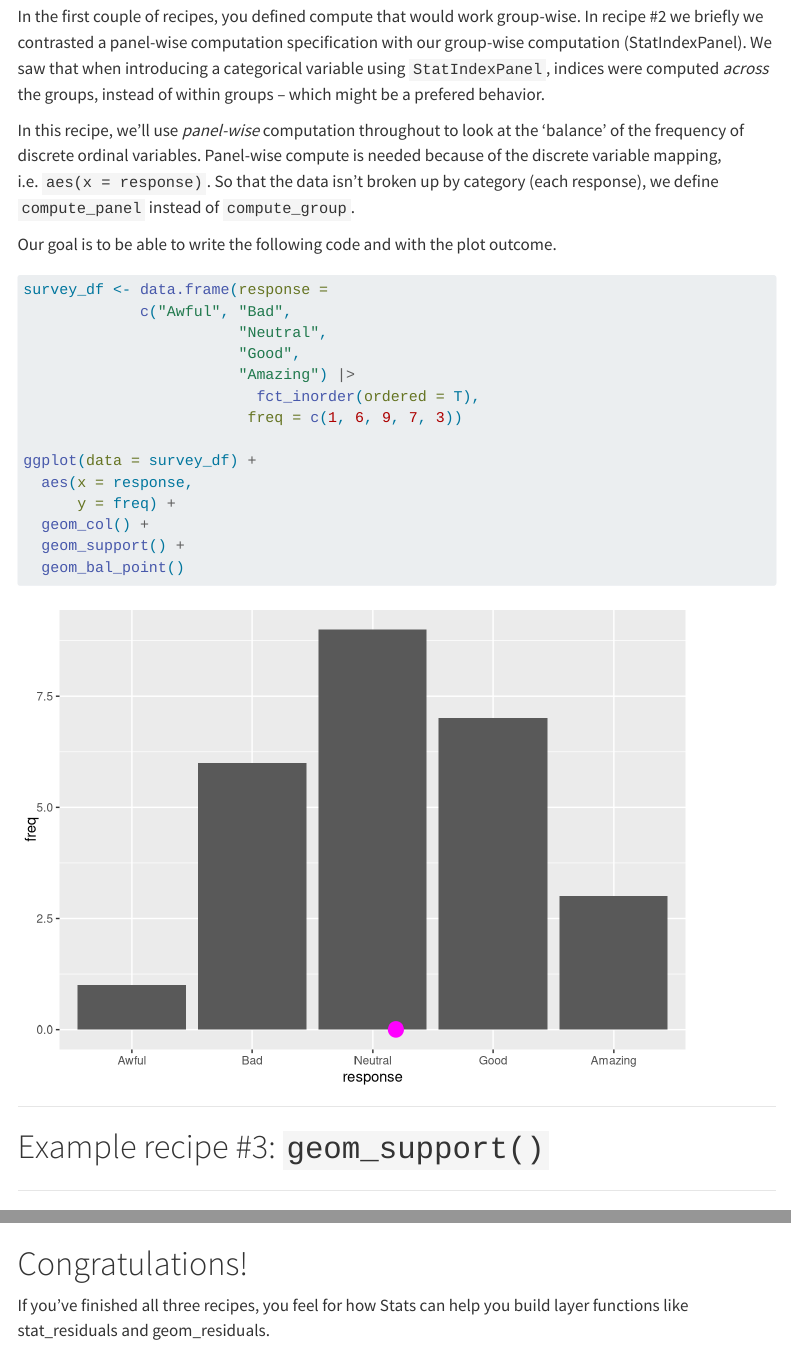
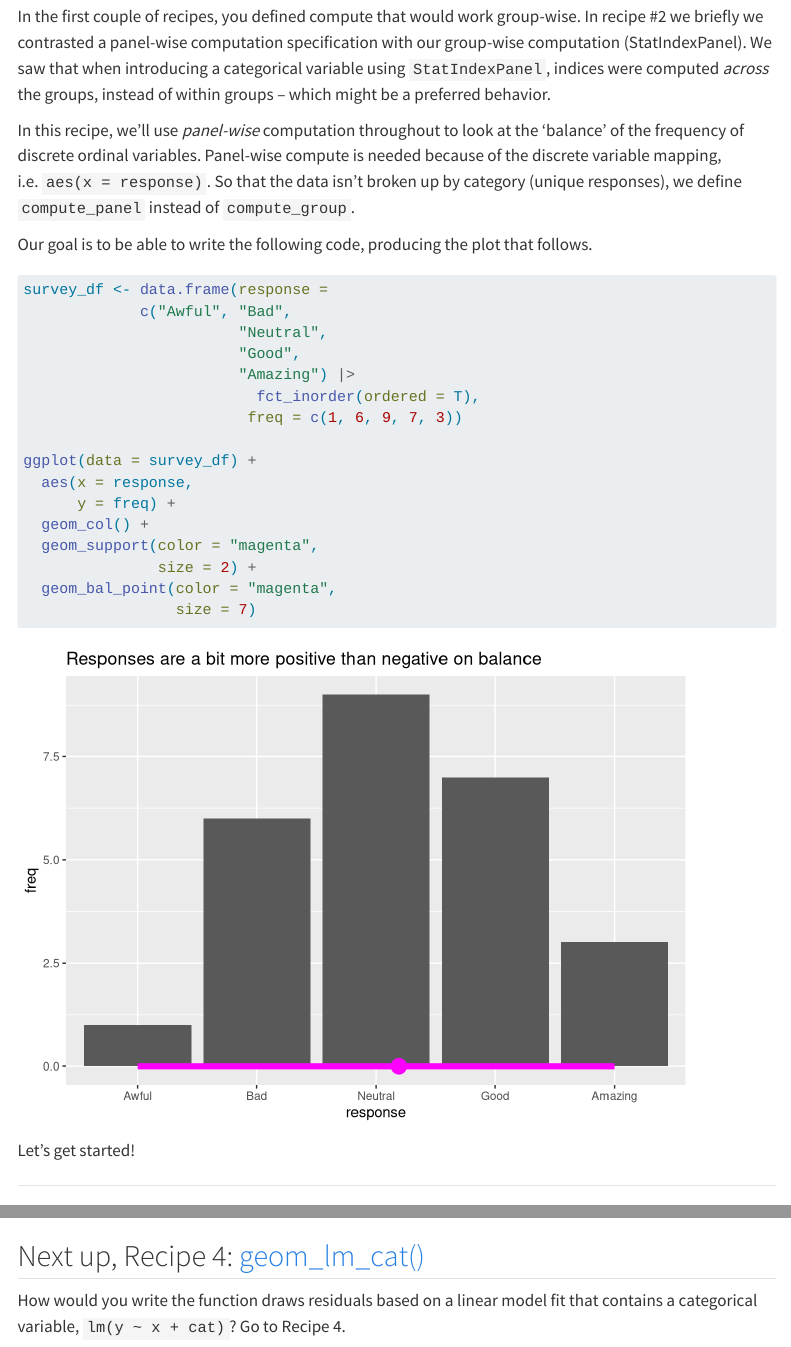
Before and after one commit to EvaMaeRey/easy-geom-recipes, a Quarto document (recipe3balance.qmd): the page in a window 1100 px wide, from 150 px down, and a second part further down, joined at a grey line. Rendered offline with R 4.5, knitr and Pandoc in place of Quarto, with nearby package versions; menus at the side of the page are left out; long lines of code are wrapped.

Commit message:
changin file names to match order

````diff
--- a/_quarto.yml
+++ b/_quarto.yml
@@ -33,8 +33,8 @@ website:
           - href: preview.qmd
           - href: recipe1means.qmd
           - href: recipe2coordinates.qmd
-          - href: recipe4balance.qmd
-          - href: recipe3residuals.qmd
+          - href: recipe3balance.qmd
+          - href: recipe4lmcat.qmd
 
 
       # - section: "Tutorial Evaluation"
--- a/recipe4balance.qmd
+++ b/recipe3balance.qmd
@@ -8,12 +8,11 @@ webr:
 
 Welcome to 'Easy `geom` recipes' Recipe #3: creating `geom_support()` and `geom_bal_point()`.
 
+In the first couple of recipes, you defined compute that would work group-wise. In recipe #2 we briefly we contrasted a panel-wise computation specification with our group-wise computation (StatIndexPanel).  We saw that when introducing a categorical variable using `StatIndexPanel`, indices were computed *across* the groups, instead of within groups -- which might be a preferred behavior.
 
-In the first couple of recipes, you defined compute that would work group-wise. In recipe #2 we briefly we contrasted a panel-wise computation specification with our group-wise computation (StatIndexPanel).  We saw that when introducing a categorical variable using `StatIndexPanel`, indices were computed *across* the groups, instead of within groups -- which might be a prefered behavior.
+In this recipe, we'll use *panel-wise* computation throughout to look at the 'balance' of the frequency of discrete ordinal variables.  Panel-wise compute is needed because of the discrete variable mapping, i.e. `aes(x = response)`.  So that the data isn't broken up by category (unique responses), we define `compute_panel` instead of `compute_group`.
 
-In this recipe, we'll use *panel-wise* computation throughout to look at the 'balance' of the frequency of discrete ordinal variables.  Panel-wise compute is needed because of the discrete variable mapping, i.e. `aes(x = response)`.  So that the data isn't broken up by category (each response), we define `compute_panel` instead of `compute_group`.
-
-Our goal is to be able to write the following code and with the plot outcome.
+Our goal is to be able to write the following code, producing the plot that follows.
 
 
 ```{r, eval = F}
@@ -29,16 +28,16 @@ ggplot(data = survey_df) +
   aes(x = response,
       y = freq) +
   geom_col() +
-  geom_support() +
-  geom_bal_point()
+  geom_support(color = "magenta",
+               size = 2) +
+  geom_bal_point(color = "magenta",
+                 size = 7)
 ```
 
 
+```{r, echo = F, message = F, warning=F}
+library(tidyverse)
 
-
-```{r echo = F, message=F}
-
-library(tidyverse)
 survey_df <- data.frame(response =
                           c("Awful",
                         "Bad",
@@ -59,14 +58,15 @@ ggplot(survey_df) +
   geom_col() +
   geom_point(data = balancing_point_df,
              aes(x = x, y = y),
-             size = 5, color = "magenta")
+             size = 5, color = "magenta") +
+  annotate(geom = "segment", x = 1, xend = 5, y = 0, yend = 0,
+           color = "magenta", size = 2) +
+  labs(title = "Responses are a bit more positive than negative on balance")
+
+
 ```
 
-
-
----
-
-# Example recipe #3:  `geom_support()`
+Let's get started!
 
 ---
 
@@ -493,6 +492,6 @@ survey_df |>
 ```
 
 
-# Congratulations!
+##  Next up, Recipe 4: [geom_lm_cat()](https://evamaerey.github.io/easy-geom-recipes/recipe3residuals.html)
 
-If you've finished all three recipes, you feel for how Stats can help you build layer functions like stat_residuals and geom_residuals.
+How would you write the function draws residuals based on a linear model fit that contains a categorical variable, `lm(y ~ x + cat)`? Go to Recipe 4.
````
Also changed, not shown: recipe4lmcat.qmd (renamed from recipe3residuals.qmd, +5 -7 lines), recipe3balance.qmd (11 more changed lines).
